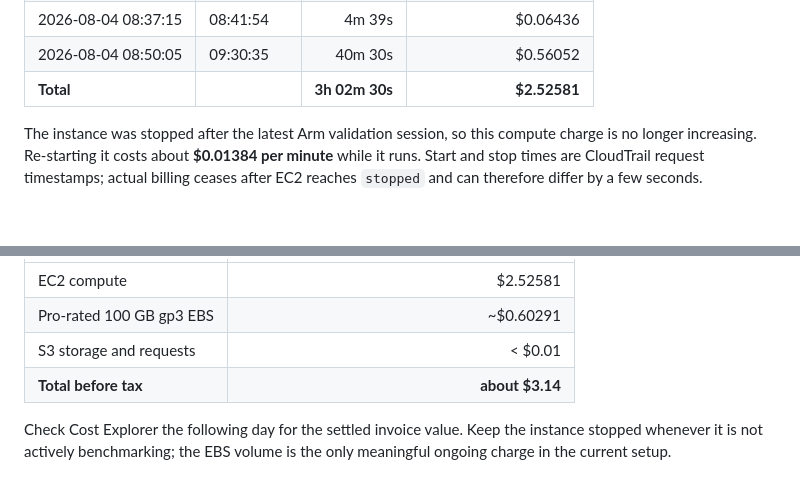
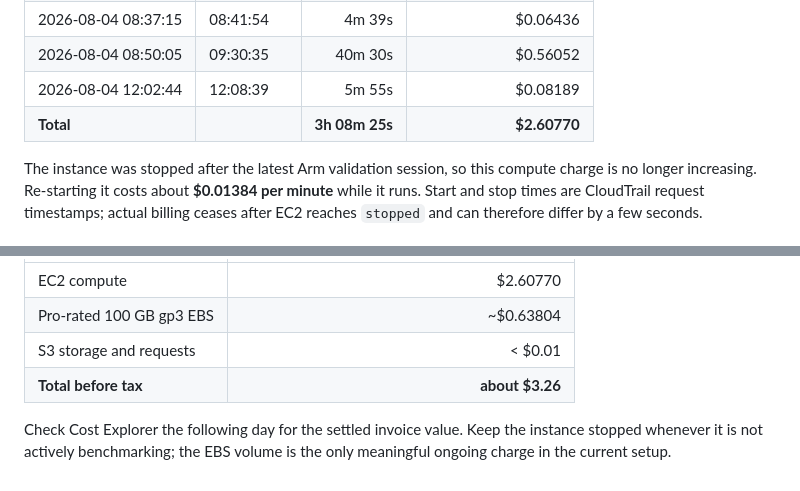
Before and after one commit to kylemantesso/second-sight, a Markdown page: docs/aws-costs.md, 2 parts joined by grey strips. Rendered like a GitHub page.

Commit message:
Record final Performix session cost

```diff
--- a/docs/aws-costs.md
+++ b/docs/aws-costs.md
@@ -31,7 +31,8 @@ that minimum.
 | 2026-08-03 14:03:01 | 14:14:58 | 11m 57s | $0.16539 |
 | 2026-08-04 08:37:15 | 08:41:54 | 4m 39s | $0.06436 |
 | 2026-08-04 08:50:05 | 09:30:35 | 40m 30s | $0.56052 |
-| **Total** |  | **3h 02m 30s** | **$2.52581** |
+| 2026-08-04 12:02:44 | 12:08:39 | 5m 55s | $0.08189 |
+| **Total** |  | **3h 08m 25s** | **$2.60770** |
 
 The instance was stopped after the latest Arm validation session,
 so this compute charge is no longer increasing. Re-starting it costs about
@@ -69,8 +70,8 @@ EC2-to-S3 transfers do not materially change this estimate.
 | --- | ---: |
-| EC2 compute | $2.52581 |
-| Pro-rated 100 GB gp3 EBS | ~$0.60291 |
+| EC2 compute | $2.60770 |
+| Pro-rated 100 GB gp3 EBS | ~$0.63804 |
 | S3 storage and requests | < $0.01 |
-| **Total before tax** | **about $3.14** |
+| **Total before tax** | **about $3.26** |
 
 Check Cost Explorer the following day for the settled invoice value. Keep the
 instance stopped whenever it is not actively benchmarking; the EBS volume is
```
Also changed, not shown: other parts of docs/aws-costs.md (+2 -2 lines).
